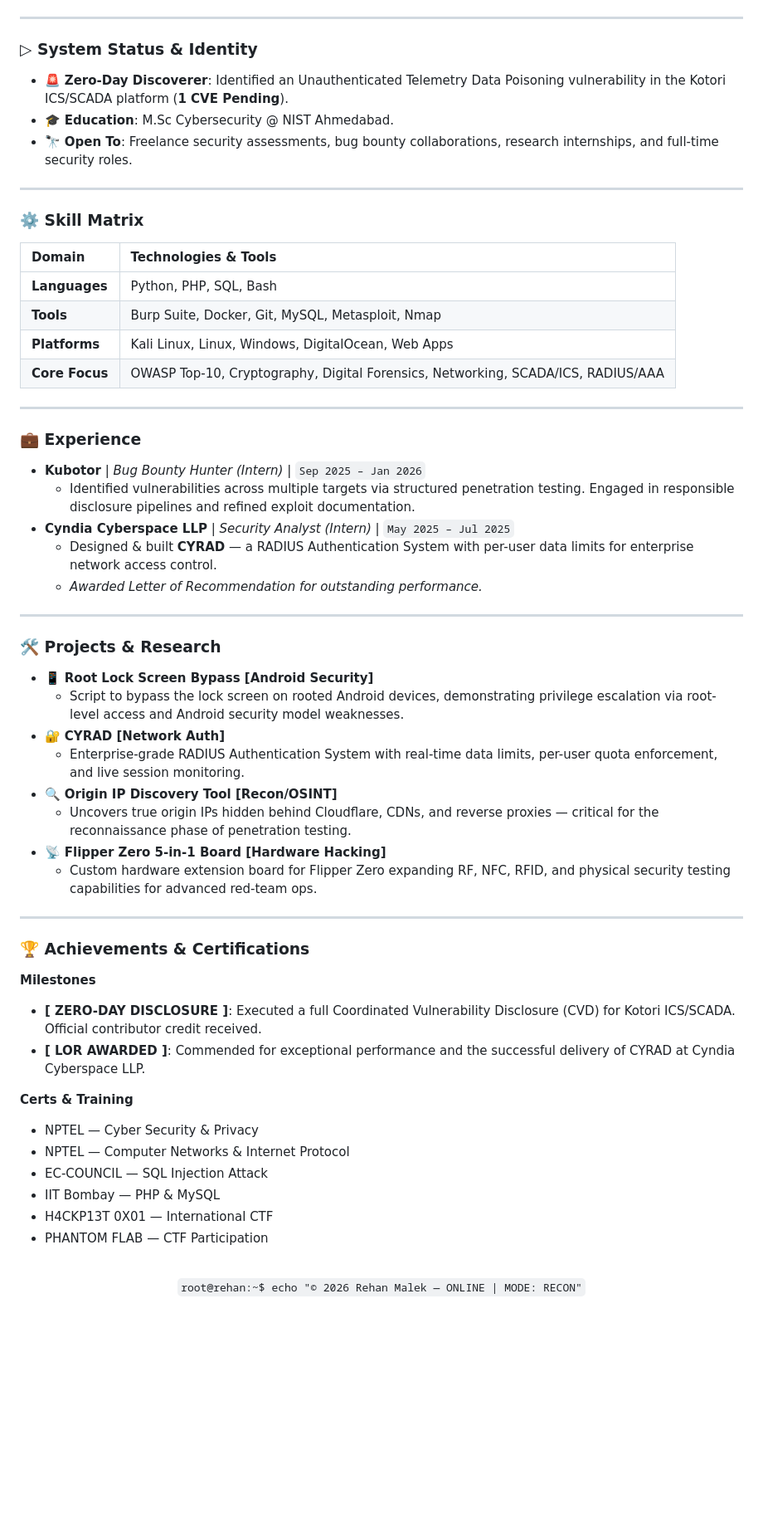
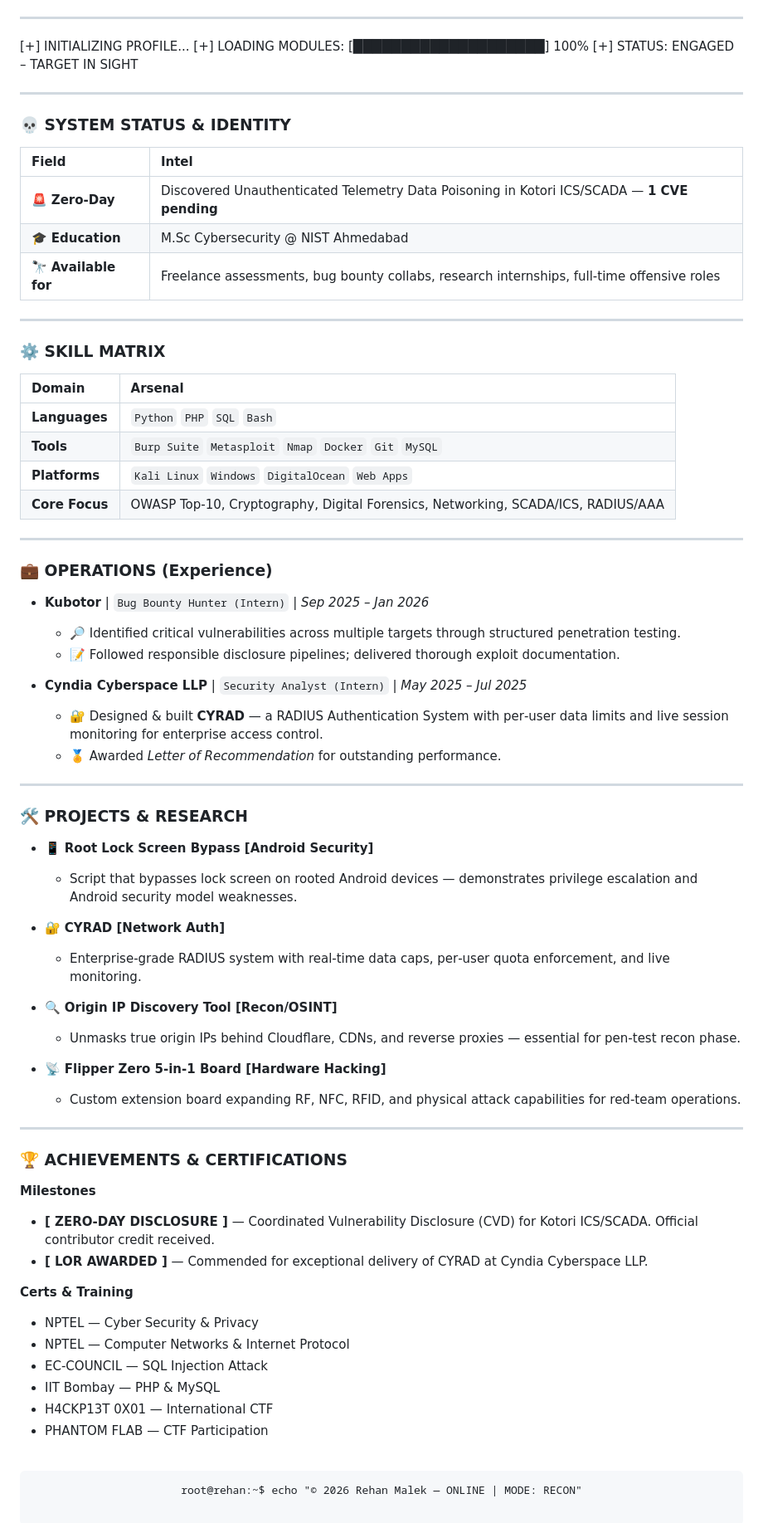
Before and after one commit to Rehan137/rehan137, a Markdown page: README.md, the part around one of its changes. Shown at 83% size. Rendered like a GitHub page; blank space fills up the shorter version.

```diff
--- a/README.md
+++ b/README.md
@@ -25,62 +46,80 @@
 
 ---
 
-### ▷ System Status & Identity
-*   🚨 **Zero-Day Discoverer**: Identified an Unauthenticated Telemetry Data Poisoning vulnerability in the Kotori ICS/SCADA platform (**1 CVE Pending**).
-*   🎓 **Education**: M.Sc Cybersecurity @ NIST Ahmedabad.
-*   🔭 **Open To**: Freelance security assessments, bug bounty collaborations, research internships, and full-time security roles.
+[+] INITIALIZING PROFILE...
+[+] LOADING MODULES: [████████████████████] 100%
+[+] STATUS: ENGAGED – TARGET IN SIGHT
+
 
 ---
 
-### ⚙️ Skill Matrix
+### 💀 SYSTEM STATUS & IDENTITY
 
-| Domain | Technologies & Tools |
-| :--- | :--- |
-| **Languages** | Python, PHP, SQL, Bash |
-| **Tools** | Burp Suite, Docker, Git, MySQL, Metasploit, Nmap |
-| **Platforms** | Kali Linux, Linux, Windows, DigitalOcean, Web Apps |
+| Field | Intel |
+|:---|:---|
+| 🚨 **Zero-Day** | Discovered Unauthenticated Telemetry Data Poisoning in Kotori ICS/SCADA — **1 CVE pending** |
+| 🎓 **Education** | M.Sc Cybersecurity @ NIST Ahmedabad |
+| 🔭 **Available for** | Freelance assessments, bug bounty collabs, research internships, full-time offensive roles |
+
+---
+
+### ⚙️ SKILL MATRIX
+
+| Domain | Arsenal |
+|:---|:---|
+| **Languages** | `Python` `PHP` `SQL` `Bash` |
+| **Tools** | `Burp Suite` `Metasploit` `Nmap` `Docker` `Git` `MySQL` |
+| **Platforms** | `Kali Linux` `Windows` `DigitalOcean` `Web Apps` |
 | **Core Focus** | OWASP Top-10, Cryptography, Digital Forensics, Networking, SCADA/ICS, RADIUS/AAA |
 
 ---
 
-### 💼 Experience
+### 💼 OPERATIONS (Experience)
 
-*   **Kubotor** | *Bug Bounty Hunter (Intern)* | `Sep 2025 – Jan 2026`
-    *   Identified vulnerabilities across multiple targets via structured penetration testing. Engaged in responsible disclosure pipelines and refined exploit documentation.
-*   **Cyndia Cyberspace LLP** | *Security Analyst (Intern)* | `May 2025 – Jul 2025`
-    *   Designed & built **CYRAD** — a RADIUS Authentication System with per-user data limits for enterprise network access control.
-    *   *Awarded Letter of Recommendation for outstanding performance.*
+- **Kubotor** | `Bug Bounty Hunter (Intern)` | *Sep 2025 – Jan 2026*
+  - 🔎 Identified critical vulnerabilities across multiple targets through structured penetration testing.
+  - 📝 Followed responsible disclosure pipelines; delivered thorough exploit documentation.
+
+- **Cyndia Cyberspace LLP** | `Security Analyst (Intern)` | *May 2025 – Jul 2025*
+  - 🔐 Designed & built **CYRAD** — a RADIUS Authentication System with per‑user data limits and live session monitoring for enterprise access control.
+  - 🏅 Awarded *Letter of Recommendation* for outstanding performance.
 
 ---
 
-### 🛠️ Projects & Research
+### 🛠️ PROJECTS & RESEARCH
 
-*   📱 **Root Lock Screen Bypass [Android Security]**
-    *   Script to bypass the lock screen on rooted Android devices, demonstrating privilege escalation via root-level access and Android security model weaknesses.
-*   🔐 **CYRAD [Network Auth]**
-    *   Enterprise-grade RADIUS Authentication System with real-time data limits, per-user quota enforcement, and live session monitoring.
-*   🔍 **Origin IP Discovery Tool [Recon/OSINT]**
-    *   Uncovers true origin IPs hidden behind Cloudflare, CDNs, and reverse proxies — critical for the reconnaissance phase of penetration testing.
-*   📡 **Flipper Zero 5-in-1 Board [Hardware Hacking]**
-    *   Custom hardware extension board for Flipper Zero expanding RF, NFC, RFID, and physical security testing capabilities for advanced red-team ops.
+- 📱 **Root Lock Screen Bypass [Android Security]**
+  - Script that bypasses lock screen on rooted Android devices — demonstrates privilege escalation and Android security model weaknesses.
+
+- 🔐 **CYRAD [Network Auth]**
+  - Enterprise-grade RADIUS system with real-time data caps, per‑user quota enforcement, and live monitoring.
+
+- 🔍 **Origin IP Discovery Tool [Recon/OSINT]**
+  - Unmasks true origin IPs behind Cloudflare, CDNs, and reverse proxies — essential for pen‑test recon phase.
+
+- 📡 **Flipper Zero 5‑in‑1 Board [Hardware Hacking]**
+  - Custom extension board expanding RF, NFC, RFID, and physical attack capabilities for red‑team operations.
 
 ---
 
-### 🏆 Achievements & Certifications
+### 🏆 ACHIEVEMENTS & CERTIFICATIONS
 
 **Milestones**
-*   **[ ZERO-DAY DISCLOSURE ]**: Executed a full Coordinated Vulnerability Disclosure (CVD) for Kotori ICS/SCADA. Official contributor credit received.
-*   **[ LOR AWARDED ]**: Commended for exceptional performance and the successful delivery of CYRAD at Cyndia Cyberspace LLP.
+- **[ ZERO‑DAY DISCLOSURE ]** — Coordinated Vulnerability Disclosure (CVD) for Kotori ICS/SCADA. Official contributor credit received.
+- **[ LOR AWARDED ]** — Commended for exceptional delivery of CYRAD at Cyndia Cyberspace LLP.
 
 **Certs & Training**
-*   NPTEL — Cyber Security & Privacy
-*   NPTEL — Computer Networks & Internet Protocol
-*   EC-COUNCIL — SQL Injection Attack
-*   IIT Bombay — PHP & MySQL
-*   H4CKP13T 0X01 — International CTF
-*   PHANTOM FLAB — CTF Participation
+- NPTEL — Cyber Security & Privacy
+- NPTEL — Computer Networks & Internet Protocol
+- EC‑COUNCIL — SQL Injection Attack
+- IIT Bombay — PHP & MySQL
+- H4CKP13T 0X01 — International CTF
+- PHANTOM FLAB — CTF Participation
 
-<br/>
+<br>
+
 <div align="center">
-  <p><code>root@rehan:~$ echo "© 2026 Rehan Malek — ONLINE | MODE: RECON"</code></p>
+  <pre style="background-color:#0d1117; color:#4cc9f0; padding:10px; border-radius:6px; display:inline-block;">
+<span style="color:#ff003c;">root@rehan:~$</span> echo "© 2026 Rehan Malek — ONLINE | MODE: RECON"
+  </pre>
 </div>
```
Also changed, not shown: other parts of README.md (+40 -19 lines).
